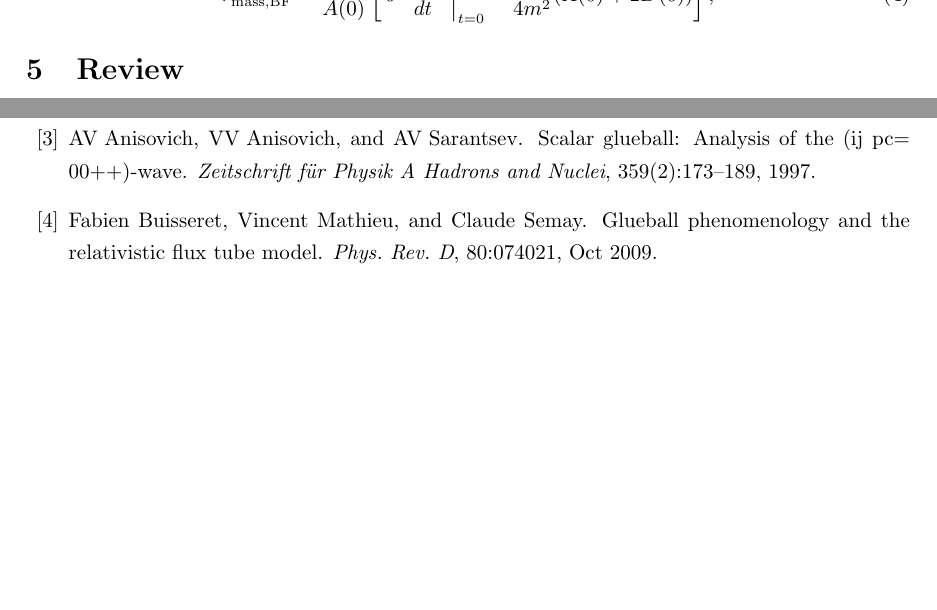
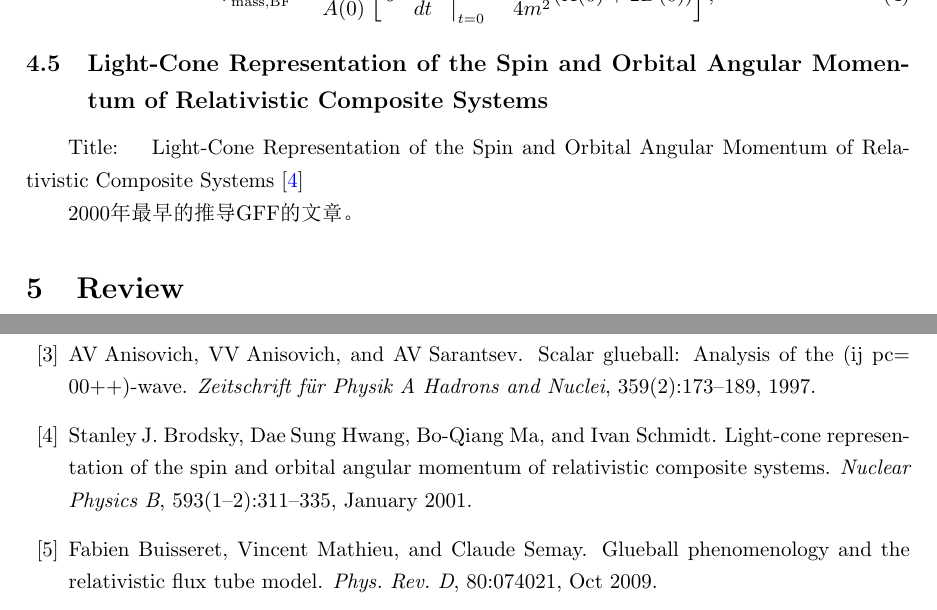
Before and after one commit to Linzy2002/PaperReading, a LaTeX document (main.tex, which reads sample.bib): two parts of pages 10 and 11 of 12, joined at a grey line, cut so that both start at the same text, the shorter picture padded with empty space. The pictures show the PDF file main.pdf that the author committed with the source.

Commit message:
GFF update

```diff
--- a/main.tex
+++ b/main.tex
@@ -442,6 +442,15 @@ GFF可以和半径联系起来：
 \end{equation}
 
 
+\subsection{Light-Cone Representation of the Spin and Orbital Angular Momentum of Relativistic Composite Systems}
+
+Title: \quad Light-Cone Representation of the Spin and Orbital Angular Momentum of Relativistic Composite Systems \cite{Brodsky_2001}
+
+2000年最早的推导GFF的文章。
+
+
+
+
 \section{Review}
 
 \subsection{Light front QCD in a transverse harmonic oscillator basis}
--- a/sample.bib
+++ b/sample.bib
@@ -343,3 +343,8 @@ doi = {10.1051/epjconf/202227403016}
   doi = {10.1103/PhysRevD.92.034001},
   url = {https://link.aps.org/doi/10.1103/PhysRevD.92.034001}
 }
+
+
+@article{Brodsky_2001,
+   title={Light-cone representation of the spin and orbital angular momentum of relativistic composite systems},
+   volume={593},
@@ -345,0 +354 @@ doi = {10.1051/epjconf/202227403016}
+   number={1–2},
@@ -345,0 +358,2 @@ doi = {10.1051/epjconf/202227403016}
+   year={2001},
+   month=jan, pages={311–335} }
```
Also changed, not shown: main.pdf, sample.bib (6 more changed lines).
